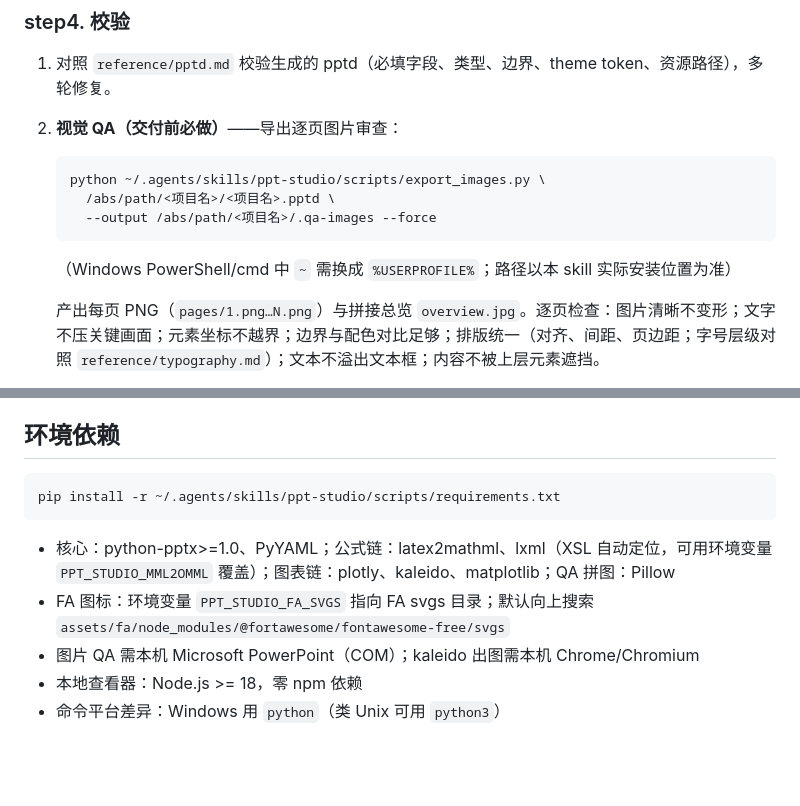
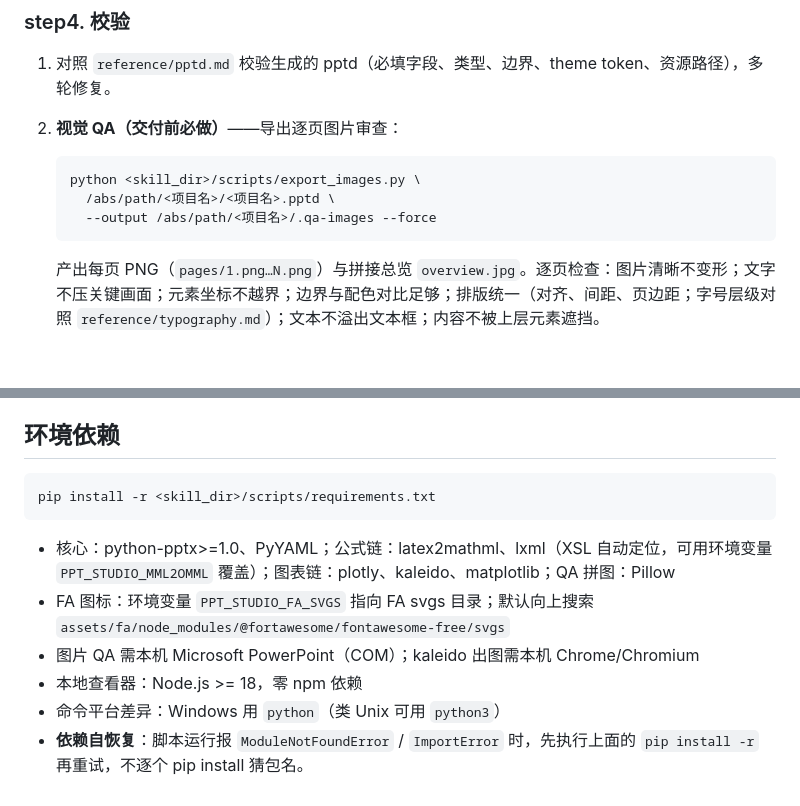
Before and after one commit to techdou/ppt-studio, a Markdown page: SKILL.md, 2 parts joined by grey strips. Drawn GitHub-style; blank space fills up the shorter version.

````diff
--- a/SKILL.md
+++ b/SKILL.md
@@ -73,12 +57,10 @@ python scripts/handout_to_pptx.py --input-dir <讲义根目录> --out-dir <输
 2. **视觉 QA（交付前必做）**——导出逐页图片审查：
 
    ```bash
-   python ~/.agents/skills/ppt-studio/scripts/export_images.py \
+   python <skill_dir>/scripts/export_images.py \
      /abs/path/<项目名>/<项目名>.pptd \
      --output /abs/path/<项目名>/.qa-images --force
    ```
-
-   （Windows PowerShell/cmd 中 `~` 需换成 `%USERPROFILE%`；路径以本 skill 实际安装位置为准）
 
    产出每页 PNG（`pages/1.png…N.png`）与拼接总览 `overview.jpg`。逐页检查：图片清晰不变形；文字不压关键画面；元素坐标不越界；边界与配色对比足够；排版统一（对齐、间距、页边距；字号层级对照 `reference/typography.md`）；文本不溢出文本框；内容不被上层元素遮挡。
 
@@ -138,7 +140,7 @@ node ~/.agents/skills/ppt-studio/ui/server.mjs --project /abs/path/<项目名> -
 ## 环境依赖
 
 ```bash
-pip install -r ~/.agents/skills/ppt-studio/scripts/requirements.txt
+pip install -r <skill_dir>/scripts/requirements.txt
 ```
 
 - 核心：python-pptx>=1.0、PyYAML；公式链：latex2mathml、lxml（XSL 自动定位，可用环境变量 `PPT_STUDIO_MML2OMML` 覆盖）；图表链：plotly、kaleido、matplotlib；QA 拼图：Pillow
@@ -146,3 +148,4 @@ pip install -r ~/.agents/skills/ppt-studio/scripts/requirements.txt
 - 图片 QA 需本机 Microsoft PowerPoint（COM）；kaleido 出图需本机 Chrome/Chromium
 - 本地查看器：Node.js >= 18，零 npm 依赖
 - 命令平台差异：Windows 用 `python`（类 Unix 可用 `python3`）
+- **依赖自恢复**：脚本运行报 `ModuleNotFoundError` / `ImportError` 时，先执行上面的 `pip install -r` 再重试，不逐个 pip install 猜包名。
````
Also changed, not shown: other parts of SKILL.md (+33 -29 lines).
